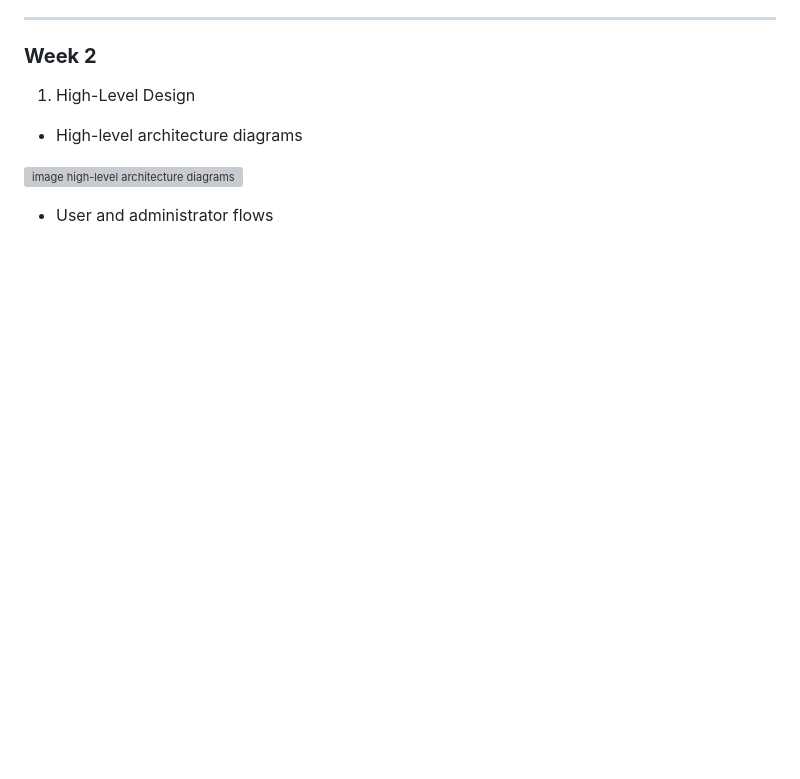
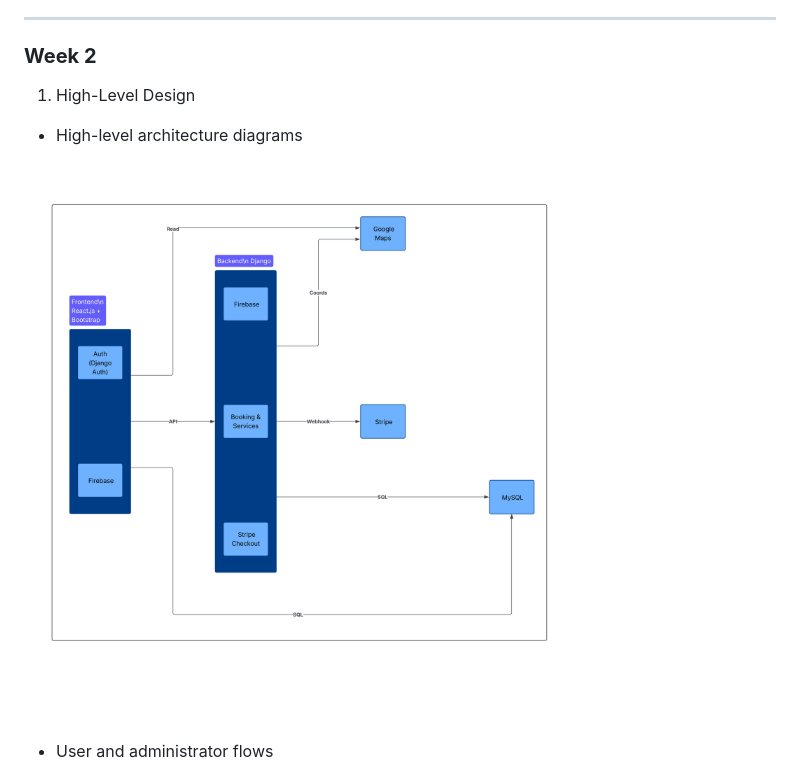
Before and after one commit to Juanes068/Capstone-Project, a Markdown page: README.md, the part around the change. Drawn GitHub-style; blank space fills up the shorter version; grey boxes are pictures that could not be loaded.

```diff
--- a/README.md
+++ b/README.md
@@ -83,7 +83,7 @@
 
   * High-level architecture diagrams
 
-![image high-level architecture diagrams](assets/assets/CopyofUntitledDiagram.jpg)
+![image high-level architecture diagrams](assets/CopyofUntitledDiagram.jpg)
 
   * User and administrator flows
 
```
